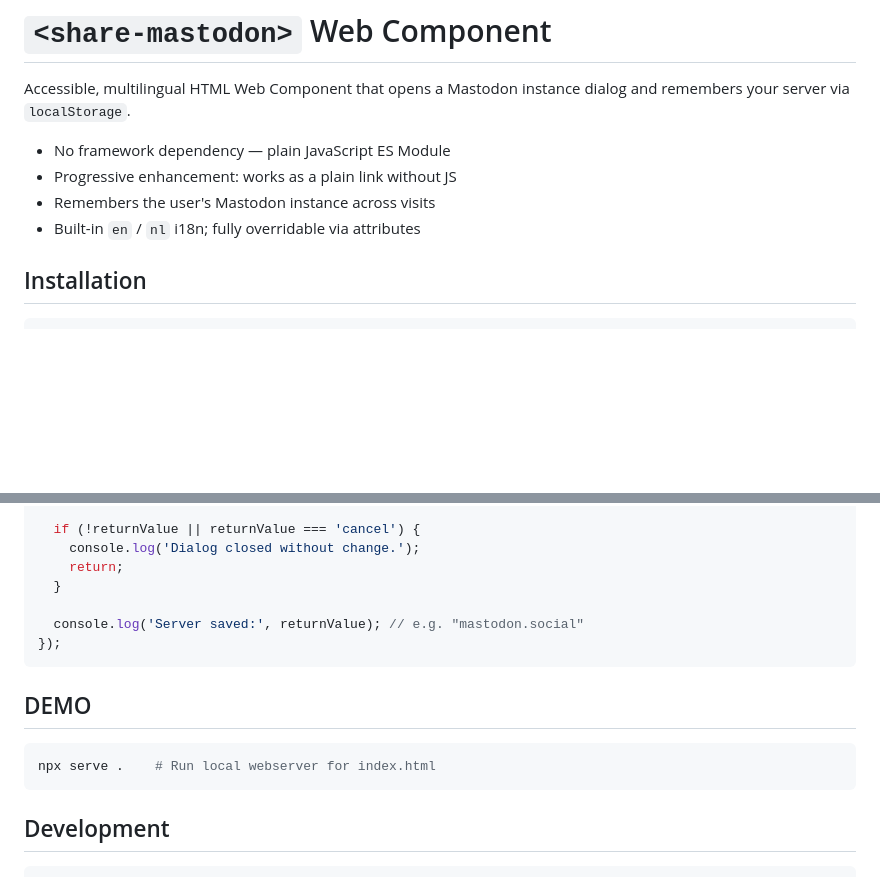
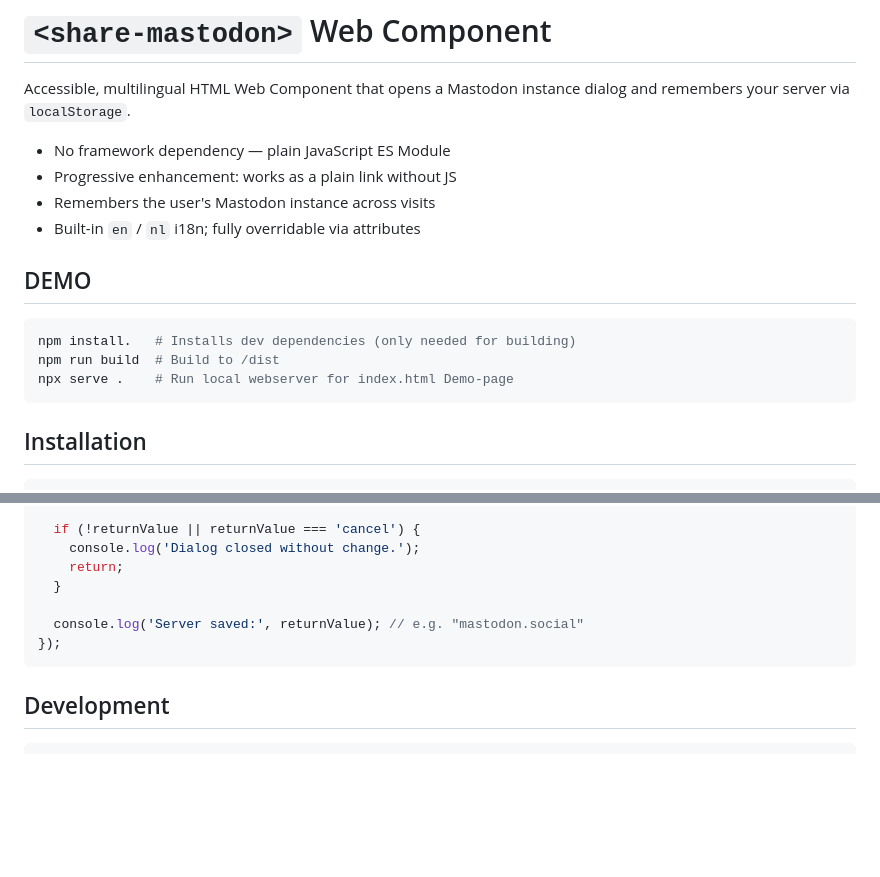
Before and after one commit to davidhund/share-mastodon-component, a Markdown page: README.md, 2 parts joined by grey strips. Rendered like a GitHub page; blank space fills up the shorter version.

Commit message:
docs: improve Demo instructions

````diff
--- a/README.md
+++ b/README.md
@@ -6,6 +6,14 @@ Accessible, multilingual HTML Web Component that opens a Mastodon instance dialo
 - Progressive enhancement: works as a plain link without JS
 - Remembers the user's Mastodon instance across visits
 - Built-in `en` / `nl` i18n; fully overridable via attributes
+
+## DEMO
+
+```bash
+npm install.   # Installs dev dependencies (only needed for building)
+npm run build  # Build to /dist
+npx serve .    # Run local webserver for index.html Demo-page
+```
 
 ## Installation
 
@@ -153,12 +161,6 @@ document.addEventListener('share-mastodon:dialog:close', (event) => {
 });
 ```
 
-## DEMO
-
-```bash
-npx serve .    # Run local webserver for index.html
-```
-
 ## Development
 
 ```bash
````
